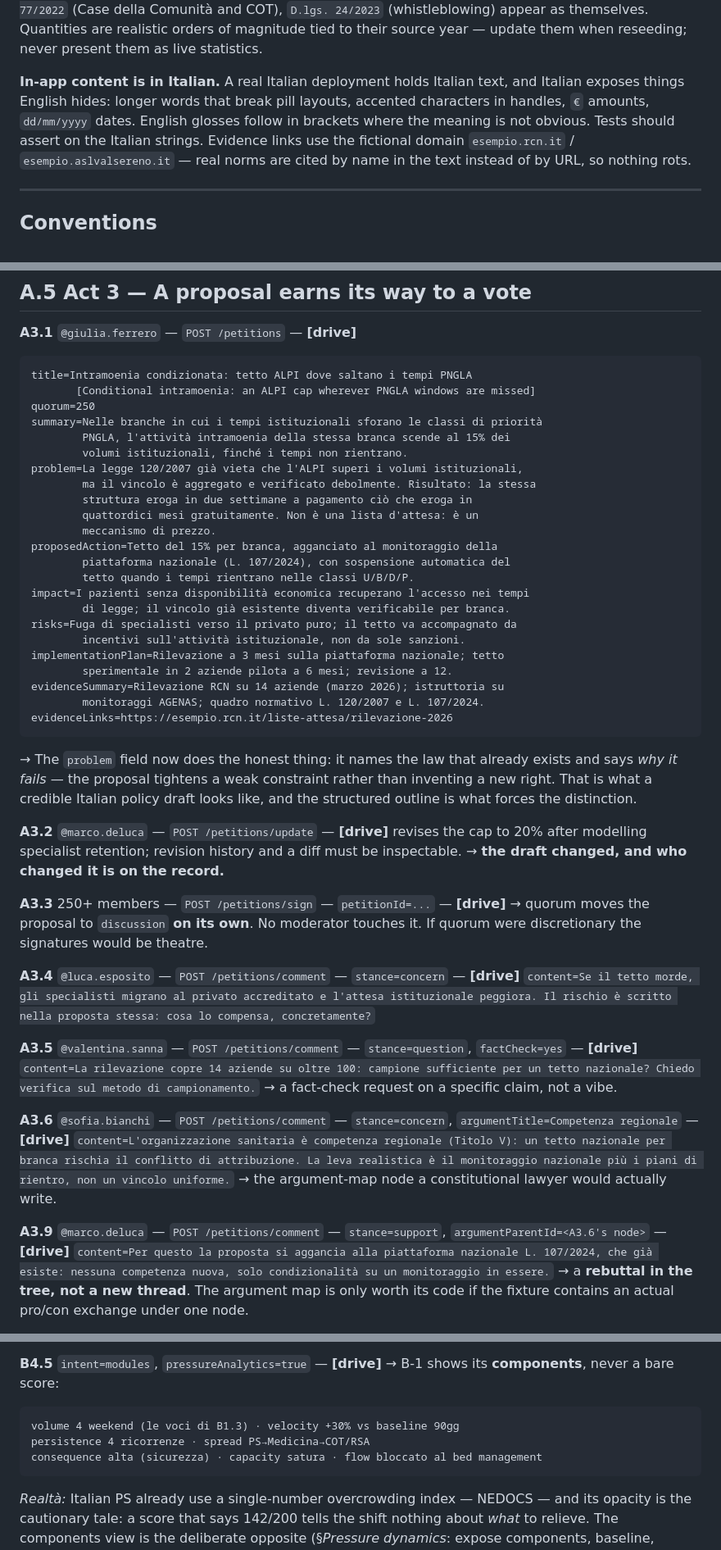
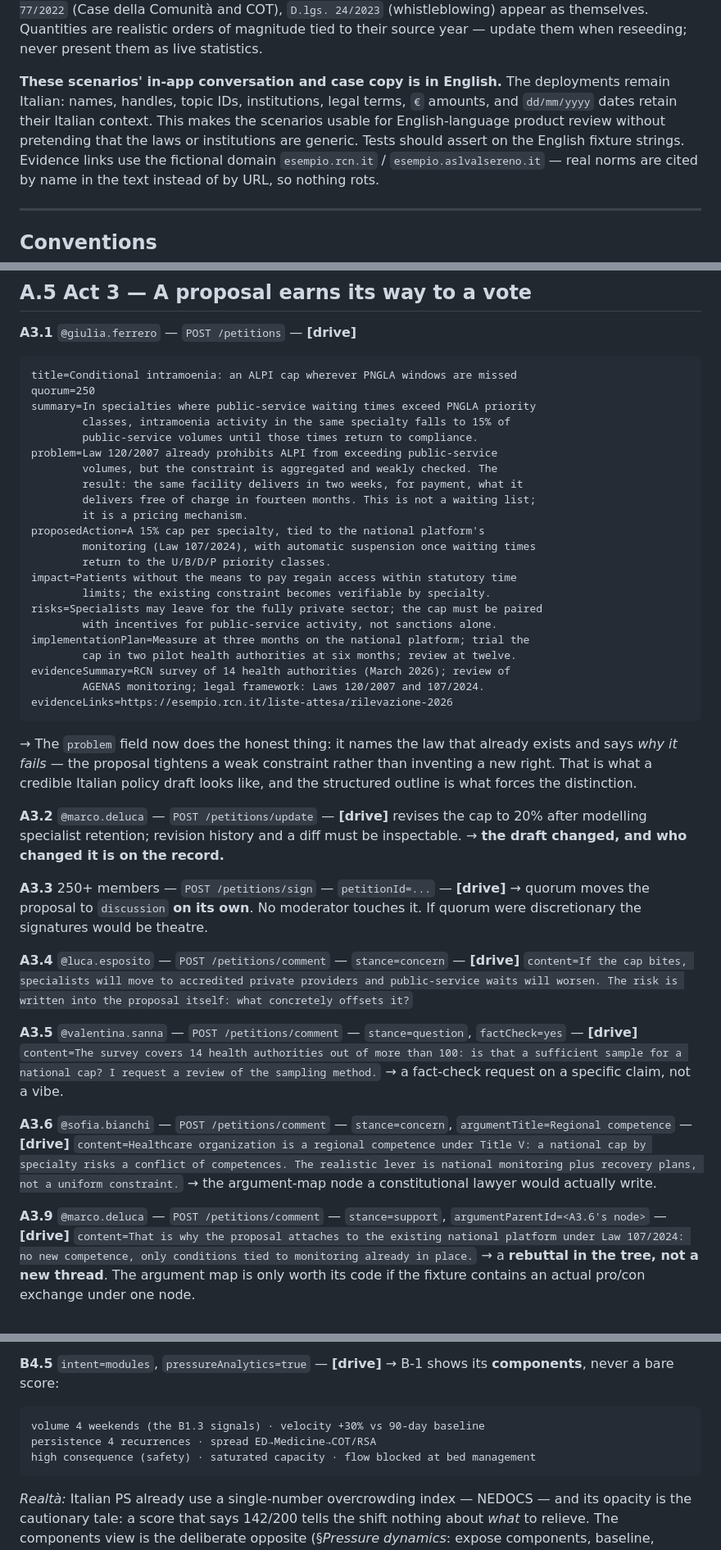
Before and after one commit to cekkr/representative-party-web, a Markdown page: principle-docs/SimulationScenarios.md, 3 parts joined by grey strips. Shown at 82% size. GitHub-like rendering.

````diff
--- a/principle-docs/SimulationScenarios.md
+++ b/principle-docs/SimulationScenarios.md
@@ -47,11 +47,12 @@ della Comunità and COT), `D.lgs. 24/2023` (whistleblowing) appear as themselves
 Quantities are realistic orders of magnitude tied to their source year — update
 them when reseeding; never present them as live statistics.
 
-**In-app content is in Italian.** A real Italian deployment holds Italian text,
-and Italian exposes things English hides: longer words that break pill layouts,
-accented characters in handles, `€` amounts, `dd/mm/yyyy` dates. English glosses
-follow in brackets where the meaning is not obvious. Tests should assert on the
-Italian strings. Evidence links use the fictional domain `esempio.rcn.it` /
+**These scenarios' in-app conversation and case copy is in English.** The deployments remain
+Italian: names, handles, topic IDs, institutions, legal terms, `€` amounts, and
+`dd/mm/yyyy` dates retain their Italian context. This makes the scenarios usable
+for English-language product review without pretending that the laws or
+institutions are generic. Tests should assert on the English fixture strings.
+Evidence links use the fictional domain `esempio.rcn.it` /
 `esempio.aslvalsereno.it` — real norms are cited by name in the text instead of
 by URL, so nothing rots.
 
@@ -368,28 +366,27 @@ pagination all render as empty chrome.
 
 **A3.1** `@giulia.ferrero` — `POST /petitions` — **[drive]**
 ```
-title=Intramoenia condizionata: tetto ALPI dove saltano i tempi PNGLA
-       [Conditional intramoenia: an ALPI cap wherever PNGLA windows are missed]
+title=Conditional intramoenia: an ALPI cap wherever PNGLA windows are missed
 quorum=250
-summary=Nelle branche in cui i tempi istituzionali sforano le classi di priorità
-        PNGLA, l'attività intramoenia della stessa branca scende al 15% dei
-        volumi istituzionali, finché i tempi non rientrano.
-problem=La legge 120/2007 già vieta che l'ALPI superi i volumi istituzionali,
-        ma il vincolo è aggregato e verificato debolmente. Risultato: la stessa
-        struttura eroga in due settimane a pagamento ciò che eroga in
-        quattordici mesi gratuitamente. Non è una lista d'attesa: è un
-        meccanismo di prezzo.
-proposedAction=Tetto del 15% per branca, agganciato al monitoraggio della
-        piattaforma nazionale (L. 107/2024), con sospensione automatica del
-        tetto quando i tempi rientrano nelle classi U/B/D/P.
-impact=I pazienti senza disponibilità economica recuperano l'accesso nei tempi
-        di legge; il vincolo già esistente diventa verificabile per branca.
-risks=Fuga di specialisti verso il privato puro; il tetto va accompagnato da
-        incentivi sull'attività istituzionale, non da sole sanzioni.
-implementationPlan=Rilevazione a 3 mesi sulla piattaforma nazionale; tetto
-        sperimentale in 2 aziende pilota a 6 mesi; revisione a 12.
-evidenceSummary=Rilevazione RCN su 14 aziende (marzo 2026); istruttoria su
-        monitoraggi AGENAS; quadro normativo L. 120/2007 e L. 107/2024.
+summary=In specialties where public-service waiting times exceed PNGLA priority
+        classes, intramoenia activity in the same specialty falls to 15% of
+        public-service volumes until those times return to compliance.
+problem=Law 120/2007 already prohibits ALPI from exceeding public-service
+        volumes, but the constraint is aggregated and weakly checked. The
+        result: the same facility delivers in two weeks, for payment, what it
+        delivers free of charge in fourteen months. This is not a waiting list;
+        it is a pricing mechanism.
+proposedAction=A 15% cap per specialty, tied to the national platform's
+        monitoring (Law 107/2024), with automatic suspension once waiting times
+        return to the U/B/D/P priority classes.
+impact=Patients without the means to pay regain access within statutory time
+        limits; the existing constraint becomes verifiable by specialty.
+risks=Specialists may leave for the fully private sector; the cap must be paired
+        with incentives for public-service activity, not sanctions alone.
+implementationPlan=Measure at three months on the national platform; trial the
+        cap in two pilot health authorities at six months; review at twelve.
+evidenceSummary=RCN survey of 14 health authorities (March 2026); review of
+        AGENAS monitoring; legal framework: Laws 120/2007 and 107/2024.
 evidenceLinks=https://esempio.rcn.it/liste-attesa/rilevazione-2026
 ```
 → The `problem` field now does the honest thing: it names the law that already
@@ -407,18 +404,18 @@ and a diff must be inspectable.
 touches it. If quorum were discretionary the signatures would be theatre.
 
 **A3.4** `@luca.esposito` — `POST /petitions/comment` — `stance=concern` — **[drive]**
-`content=Se il tetto morde, gli specialisti migrano al privato accreditato e l'attesa istituzionale peggiora. Il rischio è scritto nella proposta stessa: cosa lo compensa, concretamente?`
+`content=If the cap bites, specialists will move to accredited private providers and public-service waits will worsen. The risk is written into the proposal itself: what concretely offsets it?`
 
 **A3.5** `@valentina.sanna` — `POST /petitions/comment` — `stance=question`, `factCheck=yes` — **[drive]**
-`content=La rilevazione copre 14 aziende su oltre 100: campione sufficiente per un tetto nazionale? Chiedo verifica sul metodo di campionamento.`
+`content=The survey covers 14 health authorities out of more than 100: is that a sufficient sample for a national cap? I request a review of the sampling method.`
 → a fact-check request on a specific claim, not a vibe.
 
-**A3.6** `@sofia.bianchi` — `POST /petitions/comment` — `stance=concern`, `argumentTitle=Competenza regionale` — **[drive]**
-`content=L'organizzazione sanitaria è competenza regionale (Titolo V): un tetto nazionale per branca rischia il conflitto di attribuzione. La leva realistica è il monitoraggio nazionale più i piani di rientro, non un vincolo uniforme.`
+**A3.6** `@sofia.bianchi` — `POST /petitions/comment` — `stance=concern`, `argumentTitle=Regional competence` — **[drive]**
+`content=Healthcare organization is a regional competence under Title V: a national cap by specialty risks a conflict of competences. The realistic lever is national monitoring plus recovery plans, not a uniform constraint.`
 → the argument-map node a constitutional lawyer would actually write.
 
 **A3.9** `@marco.deluca` — `POST /petitions/comment` — `stance=support`, `argumentParentId=<A3.6's node>` — **[drive]**
-`content=Per questo la proposta si aggancia alla piattaforma nazionale L. 107/2024, che già esiste: nessuna competenza nuova, solo condizionalità su un monitoraggio in essere.`
+`content=That is why the proposal attaches to the existing national platform under Law 107/2024: no new competence, only conditions tied to monitoring already in place.`
 → a **rebuttal in the tree, not a new thread**. The argument map is only worth
 its code if the fixture contains an actual pro/con exchange under one node.
 
@@ -957,9 +952,9 @@ minutaggio in 3 of 31 sites — without exposing `@caso-4471`.
 **B4.5** `intent=modules`, `pressureAnalytics=true` — **[drive]**
 → B-1 shows its **components**, never a bare score:
 ```
-volume 4 weekend (le voci di B1.3) · velocity +30% vs baseline 90gg
-persistence 4 ricorrenze · spread PS→Medicina→COT/RSA
-consequence alta (sicurezza) · capacity satura · flow bloccato al bed management
+volume 4 weekends (the B1.3 signals) · velocity +30% vs 90-day baseline
+persistence 4 recurrences · spread ED→Medicine→COT/RSA
+high consequence (safety) · saturated capacity · flow blocked at bed management
 ```
 *Realtà:* Italian PS already use a single-number overcrowding index — NEDOCS —
 and its opacity is the cautionary tale: a score that says 142/200 tells the
````
Also changed, not shown: other parts of principle-docs/SimulationScenarios.md (+76 -80 lines).
